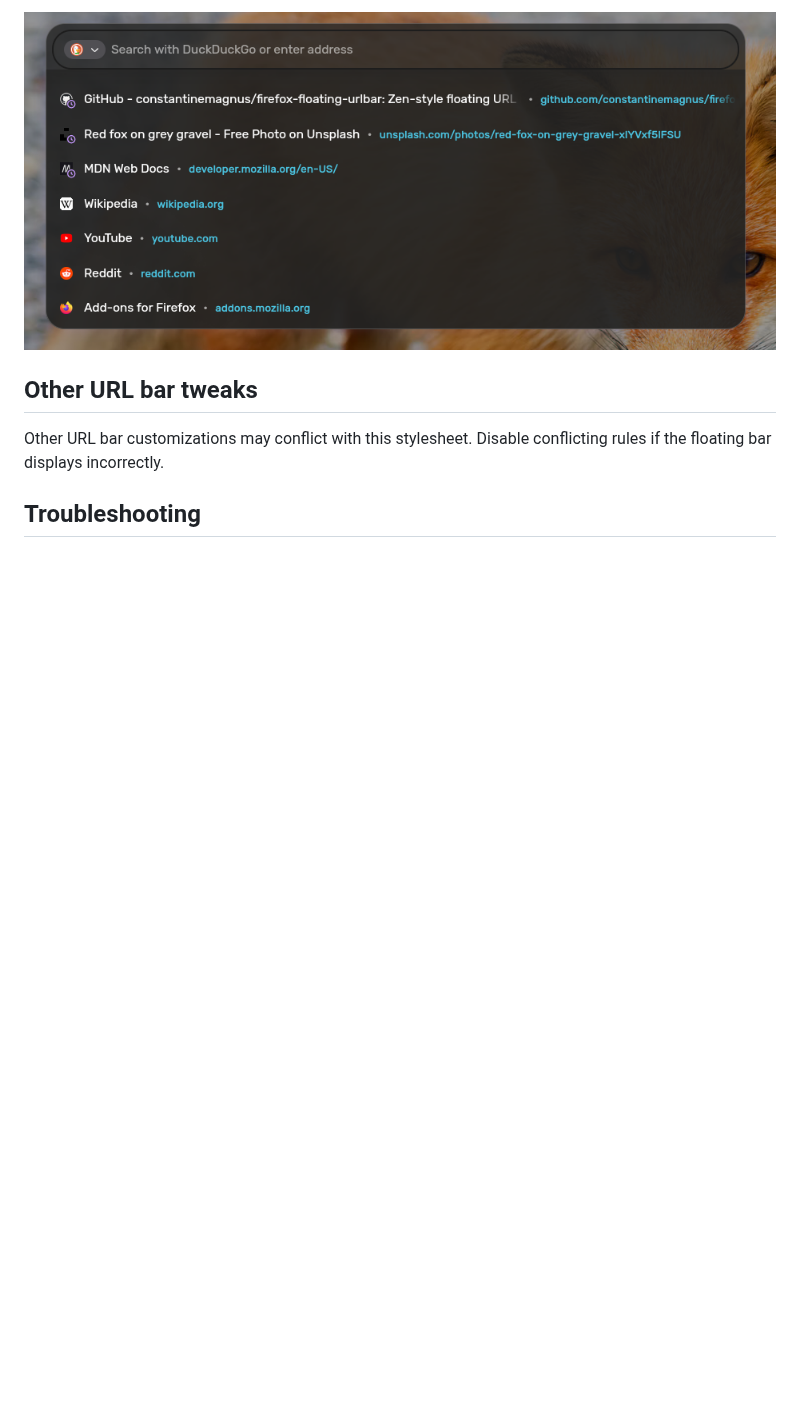
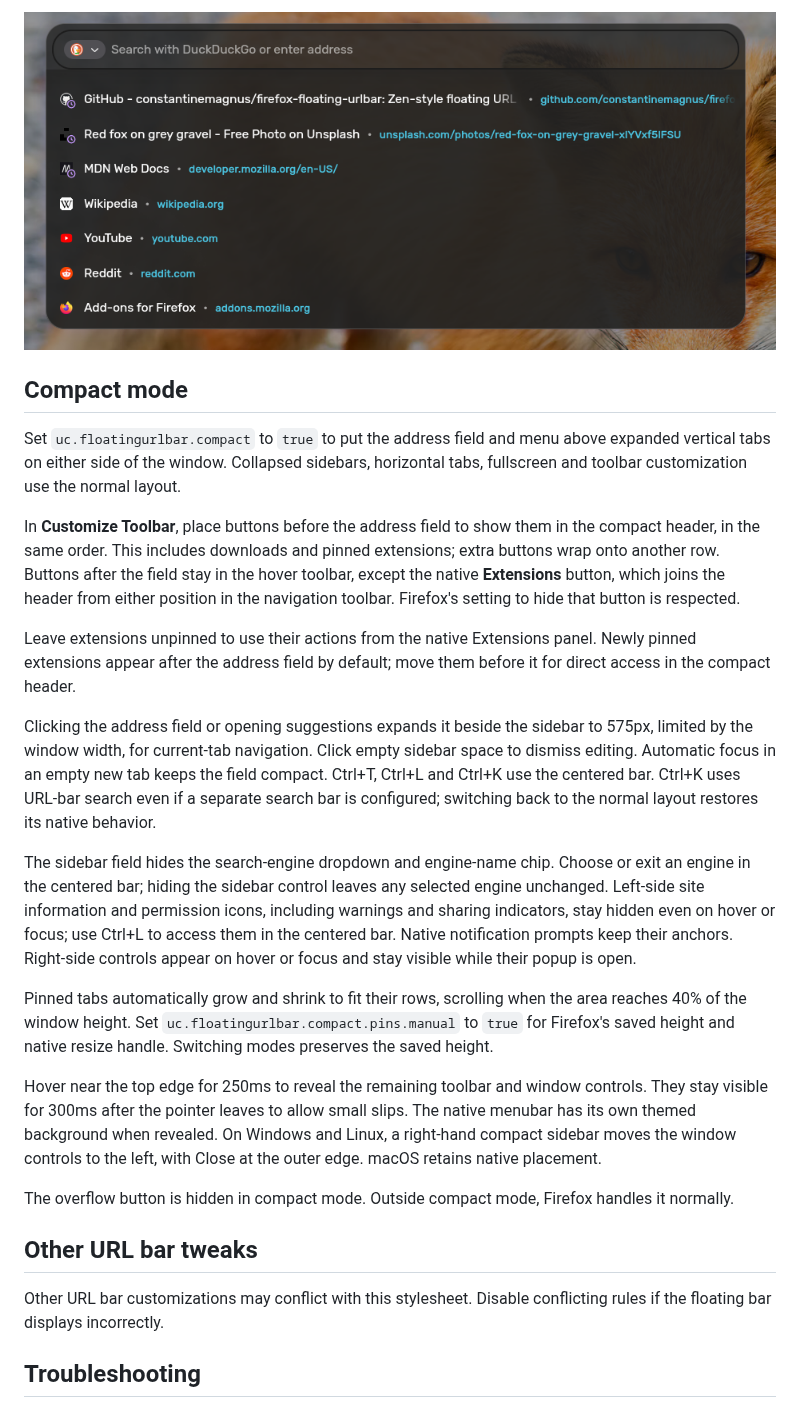
Before and after one commit to constantinemagnus/firefox-floating-urlbar, a Markdown page: README.md, the part around one of its changes. Rendered like a GitHub page; blank space fills up the shorter version.

```diff
--- a/README.md
+++ b/README.md
@@ -110,6 +122,24 @@ Set `uc.floatingurlbar.glass` to `true` in `about:config` for the translucent ap
 <p align="center">
   <img src="assets/glass_look.png" alt="Floating Firefox URL bar with the optional glass appearance" width="800">
 </p>
+
+## Compact mode
+
+Set `uc.floatingurlbar.compact` to `true` to put the address field and menu above expanded vertical tabs on either side of the window. Collapsed sidebars, horizontal tabs, fullscreen and toolbar customization use the normal layout.
+
+In **Customize Toolbar**, place buttons before the address field to show them in the compact header, in the same order. This includes downloads and pinned extensions; extra buttons wrap onto another row. Buttons after the field stay in the hover toolbar, except the native **Extensions** button, which joins the header from either position in the navigation toolbar. Firefox's setting to hide that button is respected.
+
+Leave extensions unpinned to use their actions from the native Extensions panel. Newly pinned extensions appear after the address field by default; move them before it for direct access in the compact header.
+
+Clicking the address field or opening suggestions expands it beside the sidebar to 575px, limited by the window width, for current-tab navigation. Click empty sidebar space to dismiss editing. Automatic focus in an empty new tab keeps the field compact. Ctrl+T, Ctrl+L and Ctrl+K use the centered bar. Ctrl+K uses URL-bar search even if a separate search bar is configured; switching back to the normal layout restores its native behavior.
+
+The sidebar field hides the search-engine dropdown and engine-name chip. Choose or exit an engine in the centered bar; hiding the sidebar control leaves any selected engine unchanged. Left-side site information and permission icons, including warnings and sharing indicators, stay hidden even on hover or focus; use Ctrl+L to access them in the centered bar. Native notification prompts keep their anchors. Right-side controls appear on hover or focus and stay visible while their popup is open.
+
+Pinned tabs automatically grow and shrink to fit their rows, scrolling when the area reaches 40% of the window height. Set `uc.floatingurlbar.compact.pins.manual` to `true` for Firefox's saved height and native resize handle. Switching modes preserves the saved height.
+
+Hover near the top edge for 250ms to reveal the remaining toolbar and window controls. They stay visible for 300ms after the pointer leaves to allow small slips. The native menubar has its own themed background when revealed. On Windows and Linux, a right-hand compact sidebar moves the window controls to the left, with Close at the outer edge. macOS retains native placement.
+
+The overflow button is hidden in compact mode. Outside compact mode, Firefox handles it normally.
 
 ## Other URL bar tweaks
 
```
Also changed, not shown: other parts of README.md (+22 -10 lines), ATTRIBUTION.md (+8 -0 lines), assets/compact-demo.png (added), 3 other files.
